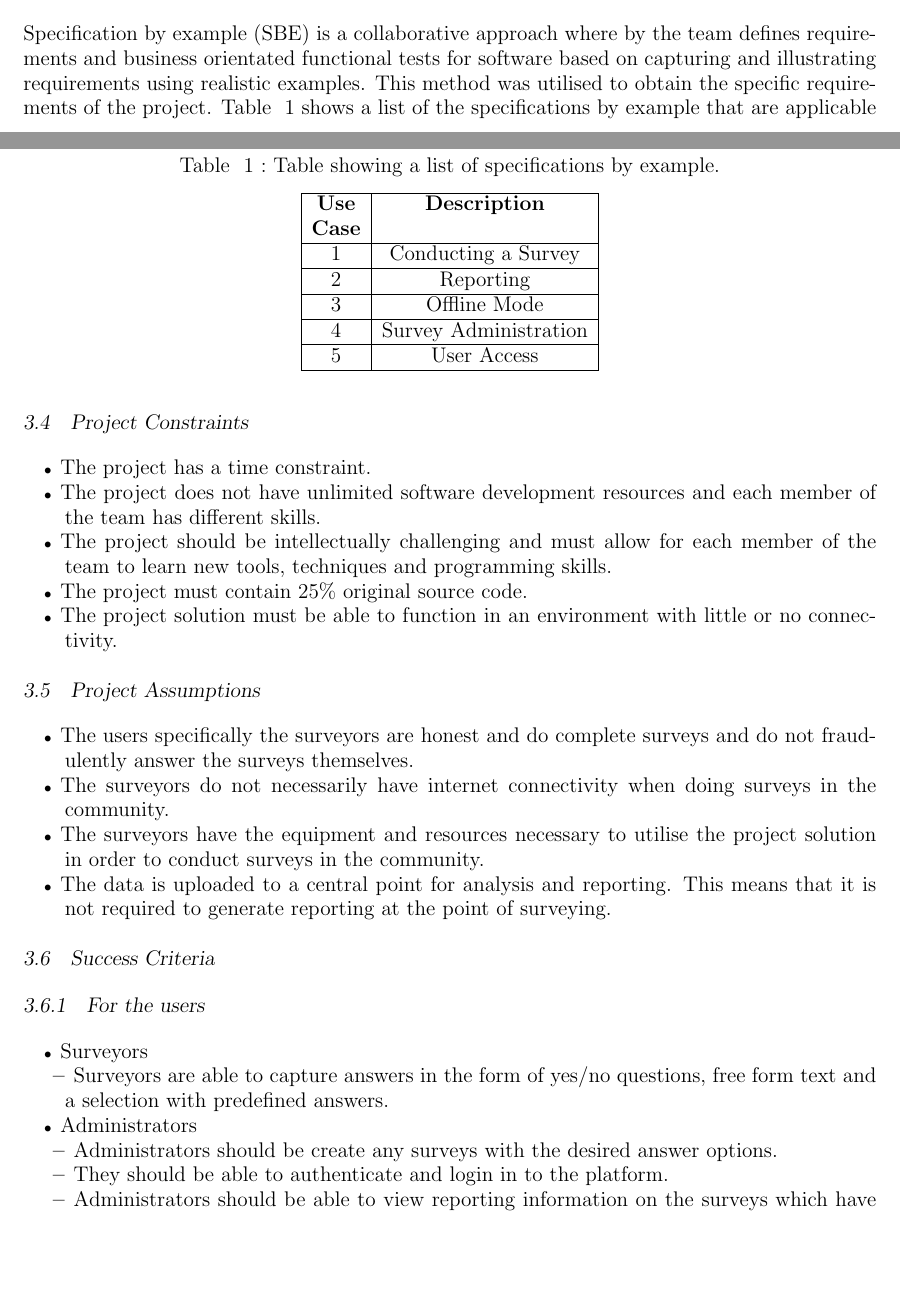
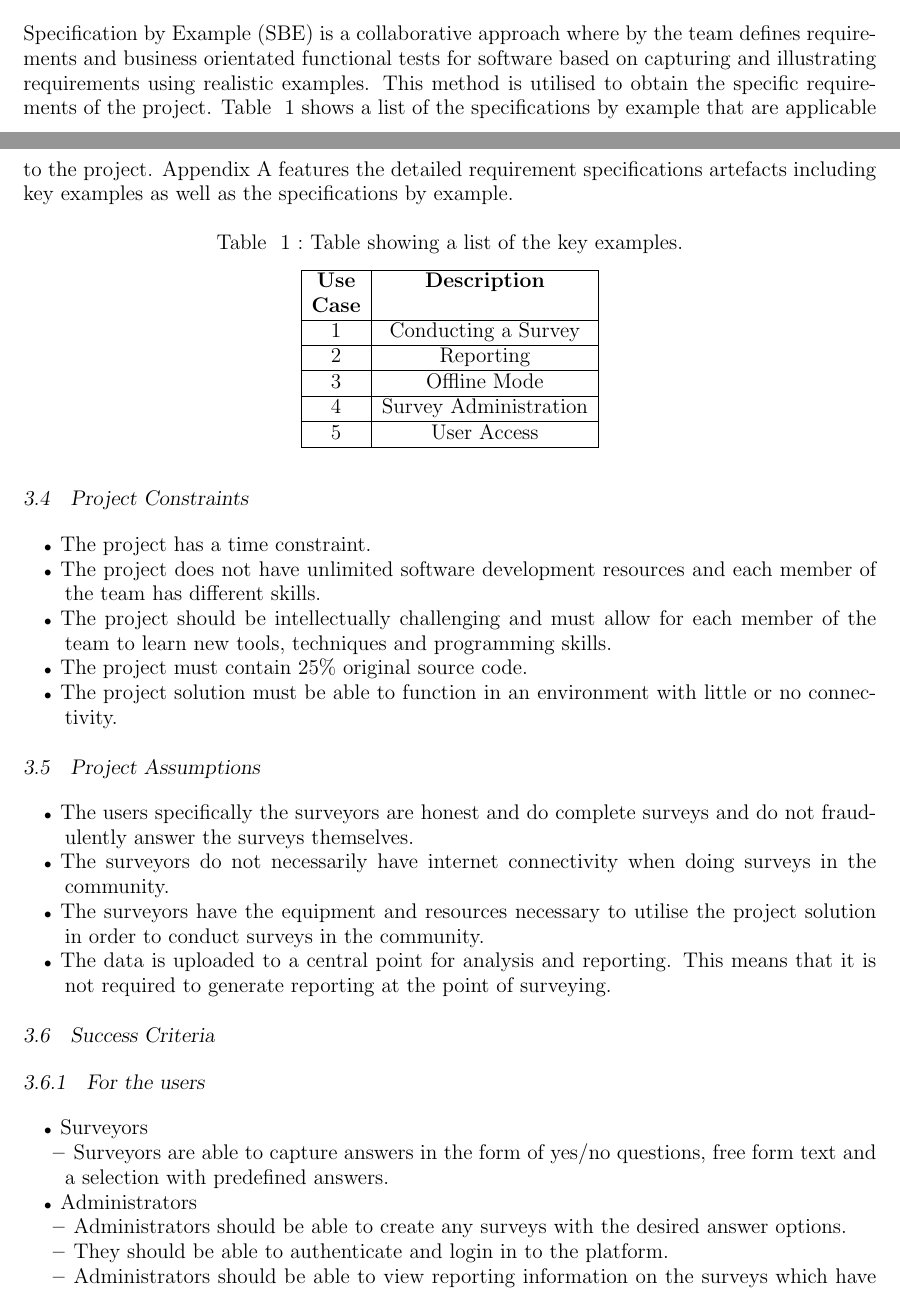
Before and after one commit to ReddragonLR/ELEN7046AndroidApp, a LaTeX document (Group Report Latex/ELEN7046 Group Report.tex): two parts of pages 10 and 11 of 54, joined at a grey line, cut so that both start at the same text, the shorter picture padded with empty space. Compiled offline with pdfLaTeX.

Commit message:
made some changes to chapter 3

```diff
--- a/Group Report Latex/ELEN7046 Group Report.tex
+++ b/Group Report Latex/ELEN7046 Group Report.tex
@@ -339,10 +339,10 @@ The scope of the application will progressively change with each iteration. As a
 
 \subsection{Project Requirements}
 \subsubsection{Specification By Example}
-Specification by example (SBE) is a collaborative approach where by the team defines requirements and business orientated functional tests for software based on capturing and illustrating requirements using realistic examples. This method was utilised to obtain the specific requirements of the project.
-Table ~\ref{tbl:use} shows a list of the specifications by example that are applicable to the project. Appendix A features the detailed specifications by example.
+Specification by Example (SBE) is a collaborative approach where by the team defines requirements and business orientated functional tests for software based on capturing and illustrating requirements using realistic examples. This method is utilised to obtain the specific requirements of the project.
+Table ~\ref{tbl:use} shows a list of the specifications by example that are applicable to the project. Appendix A features the detailed requirement specifications artefacts including key examples as well as the specifications by example.
 
-\begin{table}[htb] \caption{Table showing a list of specifications by example.} \label{tbl:use}
+\begin{table}[htb] \caption{Table showing a list of the key examples.} \label{tbl:use}
     \begin{center}
   \begin{tabular}
     {|c|c|} \hline \textbf{Use} &\textbf{Description}\\
@@ -382,7 +382,7 @@ Table ~\ref{tbl:use} shows a list of the specifications by example that are appl
   \item Surveyors are able to capture answers in the form of yes/no questions, free form text and a selection with predefined answers.
   \end{itemize}
     \item Administrators \begin{itemize}
-  \item Administrators should be create any surveys with the desired answer options.
+  \item Administrators should be able to create any surveys with the desired answer options.
   \item They should be able to authenticate and login in to the platform.
   \item Administrators should be able to view reporting information on the surveys which have successfully uploaded to the system.
   \end{itemize}
```
Also changed, not shown: Group Report Latex/ELEN7046 Group Report.tex (2 more changed lines).
